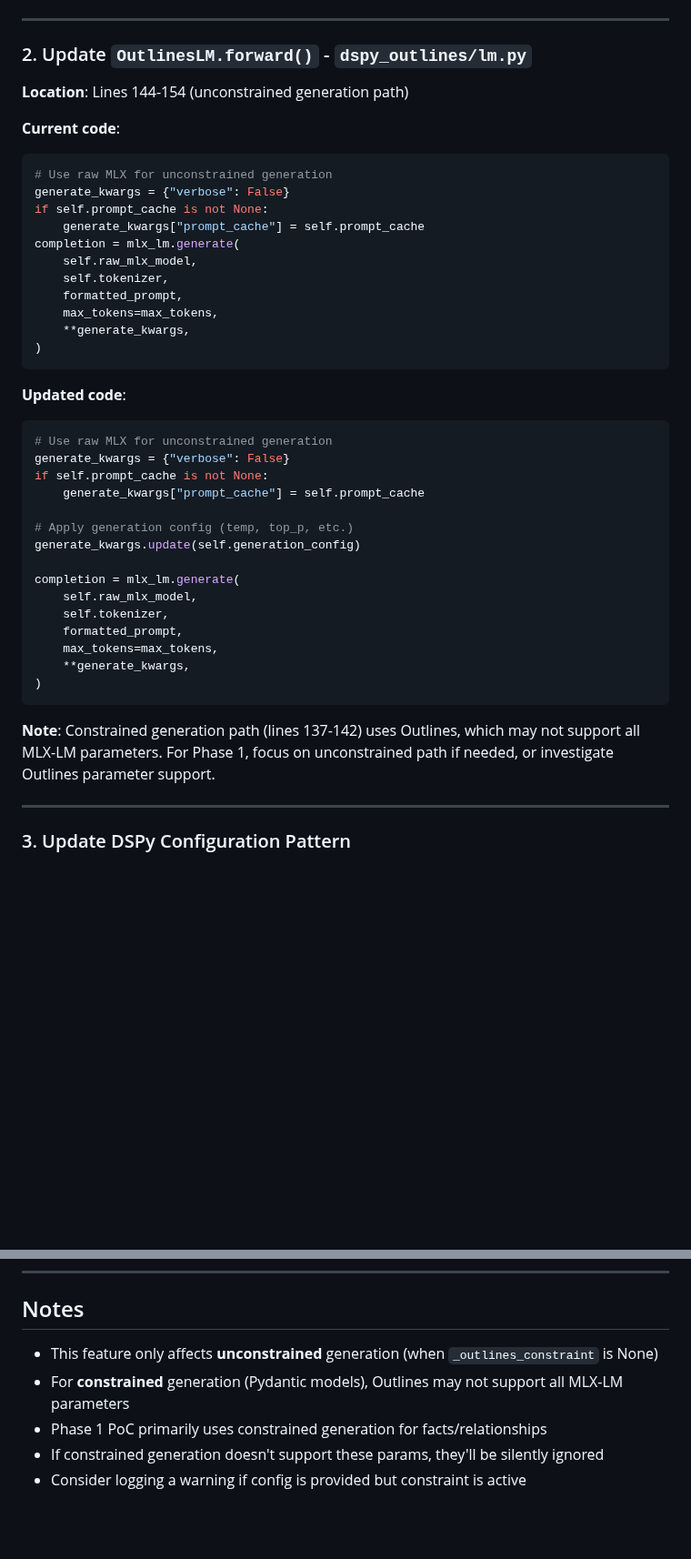
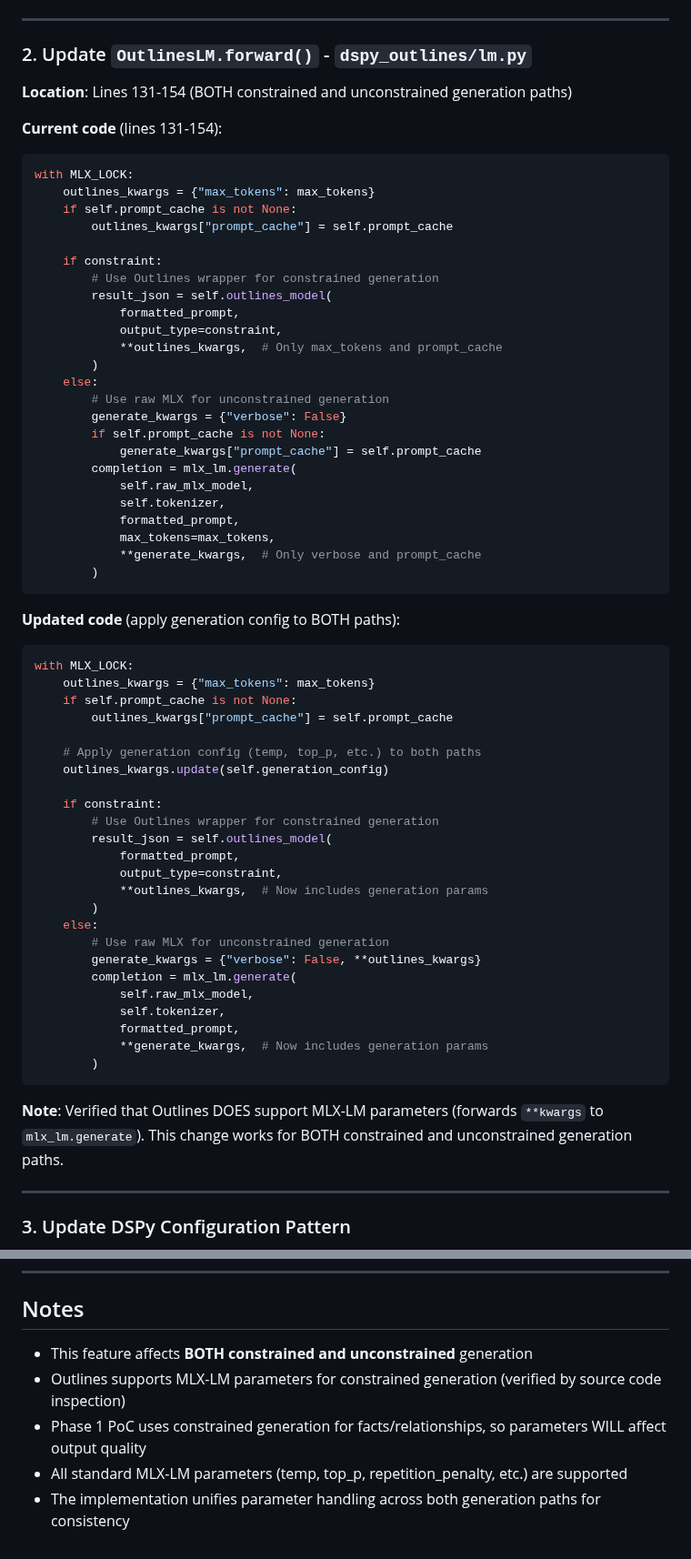
Before and after one commit to flavius-popan/charlie, a Markdown page: parameter_control_feature.md, 2 parts joined by grey strips. Shown at 91% size. Rendered like a GitHub page; blank space fills up the shorter version.

Commit message:
clarify prameter control w unconstrained/constrained generation

````diff
--- a/parameter_control_feature.md
+++ b/parameter_control_feature.md
@@ -53,43 +53,65 @@ logger.info(f"OutlinesLM generation config: {self.generation_config}")
 
 ### 2. Update `OutlinesLM.forward()` - `dspy_outlines/lm.py`
 
-**Location**: Lines 144-154 (unconstrained generation path)
+**Location**: Lines 131-154 (BOTH constrained and unconstrained generation paths)
 
-**Current code**:
+**Current code** (lines 131-154):
 ```python
-# Use raw MLX for unconstrained generation
-generate_kwargs = {"verbose": False}
-if self.prompt_cache is not None:
-    generate_kwargs["prompt_cache"] = self.prompt_cache
-completion = mlx_lm.generate(
-    self.raw_mlx_model,
-    self.tokenizer,
-    formatted_prompt,
-    max_tokens=max_tokens,
-    **generate_kwargs,
-)
+with MLX_LOCK:
+    outlines_kwargs = {"max_tokens": max_tokens}
+    if self.prompt_cache is not None:
+        outlines_kwargs["prompt_cache"] = self.prompt_cache
+
+    if constraint:
+        # Use Outlines wrapper for constrained generation
+        result_json = self.outlines_model(
+            formatted_prompt,
+            output_type=constraint,
+            **outlines_kwargs,  # Only max_tokens and prompt_cache
+        )
+    else:
+        # Use raw MLX for unconstrained generation
+        generate_kwargs = {"verbose": False}
+        if self.prompt_cache is not None:
+            generate_kwargs["prompt_cache"] = self.prompt_cache
+        completion = mlx_lm.generate(
+            self.raw_mlx_model,
+            self.tokenizer,
+            formatted_prompt,
+            max_tokens=max_tokens,
+            **generate_kwargs,  # Only verbose and prompt_cache
+        )
 ```
 
-**Updated code**:
+**Updated code** (apply generation config to BOTH paths):
 ```python
-# Use raw MLX for unconstrained generation
-generate_kwargs = {"verbose": False}
-if self.prompt_cache is not None:
-    generate_kwargs["prompt_cache"] = self.prompt_cache
+with MLX_LOCK:
+    outlines_kwargs = {"max_tokens": max_tokens}
+    if self.prompt_cache is not None:
+        outlines_kwargs["prompt_cache"] = self.prompt_cache
 
-# Apply generation config (temp, top_p, etc.)
-generate_kwargs.update(self.generation_config)
+    # Apply generation config (temp, top_p, etc.) to both paths
+    outlines_kwargs.update(self.generation_config)
 
-completion = mlx_lm.generate(
-    self.raw_mlx_model,
-    self.tokenizer,
-    formatted_prompt,
-    max_tokens=max_tokens,
-    **generate_kwargs,
-)
+    if constraint:
+        # Use Outlines wrapper for constrained generation
+        result_json = self.outlines_model(
+            formatted_prompt,
+            output_type=constraint,
+            **outlines_kwargs,  # Now includes generation params
+        )
+    else:
+        # Use raw MLX for unconstrained generation
+        generate_kwargs = {"verbose": False, **outlines_kwargs}
+        completion = mlx_lm.generate(
+            self.raw_mlx_model,
+            self.tokenizer,
+            formatted_prompt,
+            **generate_kwargs,  # Now includes generation params
+        )
 ```
 
-**Note**: Constrained generation path (lines 137-142) uses Outlines, which may not support all MLX-LM parameters. For Phase 1, focus on unconstrained path if needed, or investigate Outlines parameter support.
+**Note**: Verified that Outlines DOES support MLX-LM parameters (forwards `**kwargs` to `mlx_lm.generate`). This change works for BOTH constrained and unconstrained generation paths.
 
 ---
 
@@ -253,8 +312,8 @@ python -c "import mlx_lm; print(mlx_lm.__version__)"
 
 ## Notes
 
-- This feature only affects **unconstrained** generation (when `_outlines_constraint` is None)
-- For **constrained** generation (Pydantic models), Outlines may not support all MLX-LM parameters
-- Phase 1 PoC primarily uses constrained generation for facts/relationships
-- If constrained generation doesn't support these params, they'll be silently ignored
-- Consider logging a warning if config is provided but constraint is active
+- This feature affects **BOTH constrained and unconstrained** generation
+- Outlines supports MLX-LM parameters for constrained generation (verified by source code inspection)
+- Phase 1 PoC uses constrained generation for facts/relationships, so parameters WILL affect output quality
+- All standard MLX-LM parameters (temp, top_p, repetition_penalty, etc.) are supported
+- The implementation unifies parameter handling across both generation paths for consistency
````
Also changed, not shown: other parts of parameter_control_feature.md (+38 -1 lines).
